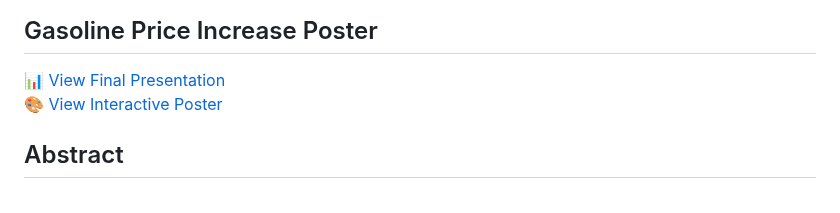
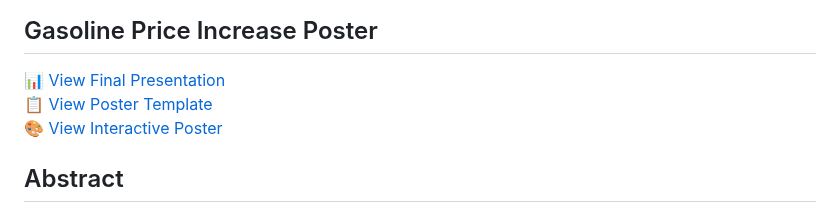
Before and after one commit to Mohawkins/Gas-Refinery-CS-668-Capstone-Project, a Markdown page: README.md, the part around the change. GitHub-like rendering.

Commit message:
Add README-style poster template

```diff
--- a/README.md
+++ b/README.md
@@ -11,6 +11,7 @@ mh21492p@pace.edu
 ## Gasoline Price Increase Poster
 
 [📊 View Final Presentation](./Final%20Presentation)
+[📋 View Poster Template](./POSTER.md)
 [🎨 View Interactive Poster](./poster.html)
 
 ## Abstract
```
Also changed, not shown: POSTER.md (added, +161 -0 lines).
